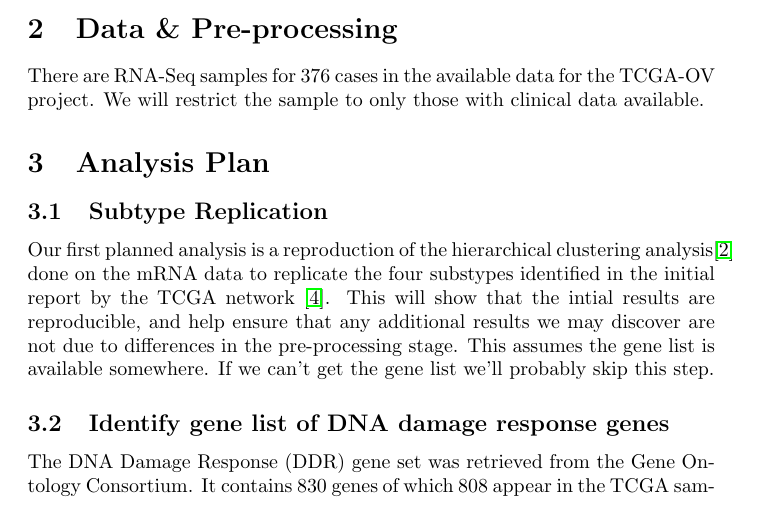
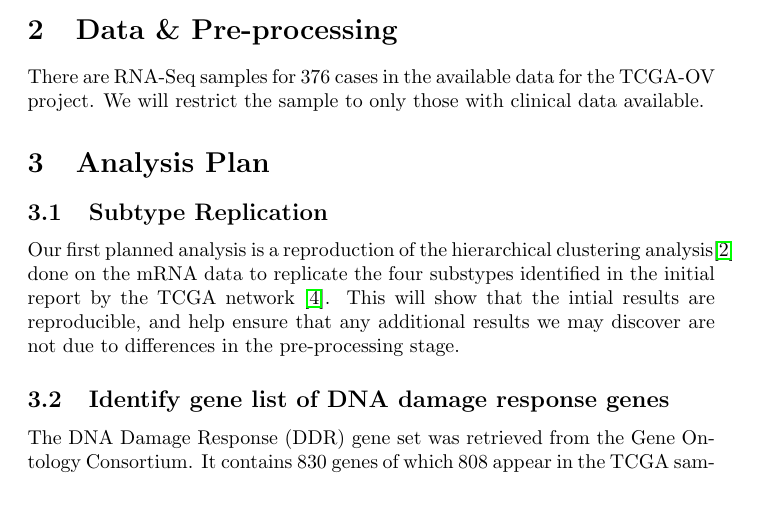
Before and after one commit to jsperger/CancerGenomics, a LaTeX document (proposal.tex): part of page 1 of 3, cut so that both start at the same text. Compiled offline with pdfLaTeX.

Commit message:
Removed sentence about "if gene list from paper is available"

```diff
--- a/proposal.tex
+++ b/proposal.tex
@@ -42,7 +42,7 @@ There are RNA-Seq samples for 376 cases in the available data for the TCGA-OV pr
 \section{Analysis Plan}
 
 \subsection{Subtype Replication}
-   Our first planned analysis is a reproduction of the hierarchical clustering analysis\cite{eisen_cluster_1998} done on the mRNA data to replicate the four substypes identified in the initial report by the TCGA network \cite{cancer2011integrated}. This will show that the intial results are reproducible, and help ensure that any additional results we may discover are not due to differences in the pre-processing stage. This assumes the gene list is available somewhere. If we can't get the gene list we'll probably skip this step.
+   Our first planned analysis is a reproduction of the hierarchical clustering analysis\cite{eisen_cluster_1998} done on the mRNA data to replicate the four substypes identified in the initial report by the TCGA network \cite{cancer2011integrated}. This will show that the intial results are reproducible, and help ensure that any additional results we may discover are not due to differences in the pre-processing stage.
 
 %Euclidean distance
 \subsection{Identify gene list of DNA damage response genes}
```
Also changed, not shown: proposal.pdf.
